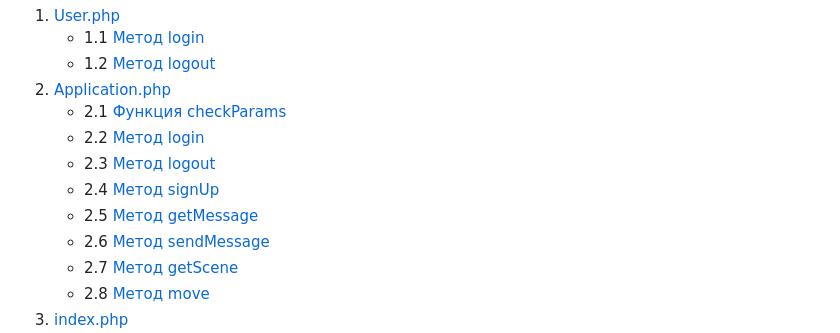
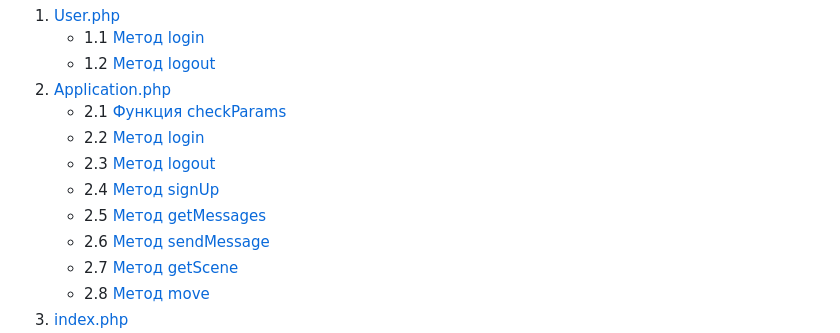
Before and after one commit to Smo7e/Game, a Markdown page: documents/API.md, the part around the change. Rendered like a GitHub page.

```diff
--- a/documents/API.md
+++ b/documents/API.md
@@ -9,7 +9,7 @@
     * 2.2 [Метод login](#22-Метод-login)
     * 2.3 [Метод logout](#23-Метод-logout)
     * 2.4 [Метод signUp](#24-Метод-signup)
-    * 2.5 [Метод getMessage](#25-Метод-getMessage)
+    * 2.5 [Метод getMessages](#25-Метод-getMessage)
     * 2.6 [Метод sendMessage](#26-Метод-sendMessage)
     * 2.7 [Метод getScene](#27-Метод-getScene)
     * 2.8 [Метод move ](#28-Метод-move)
```
